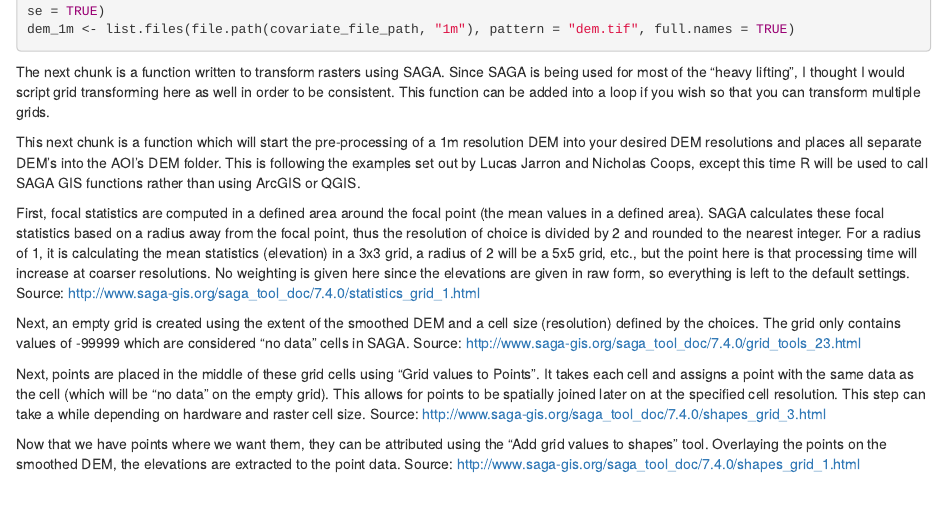
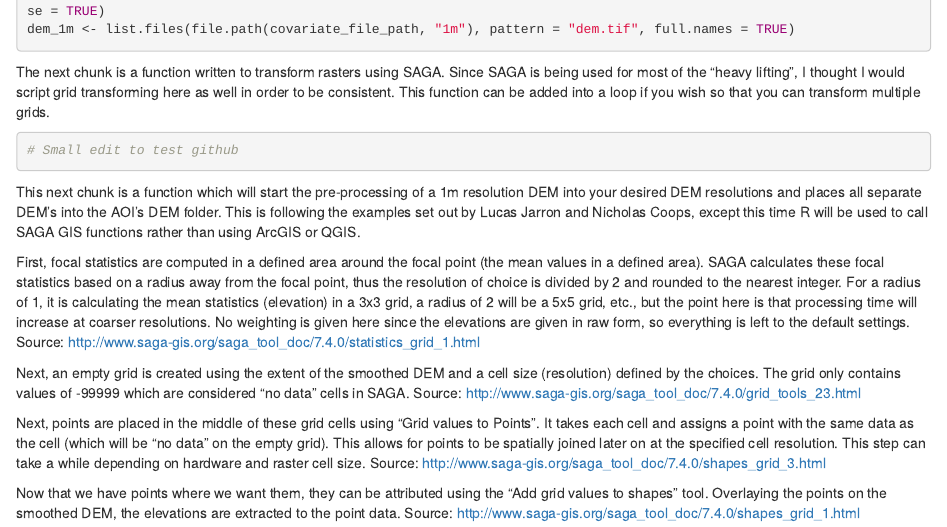
Before and after one commit to mcoghill/Sechelt_Cultural_Plants, an R Markdown document (01a_DEM_SpatialLayer_Prep.Rmd): the page in a window 1100 px wide, from 2050 px down. Rendered offline with R 4.5, knitr and Pandoc, with nearby package versions; some code elsewhere in the file could not run offline.

Commit message:
This is a github test with R

````diff
--- a/01a_DEM_SpatialLayer_Prep.Rmd
+++ b/01a_DEM_SpatialLayer_Prep.Rmd
@@ -114,7 +114,7 @@ The next chunk is a function written to transform rasters using SAGA. Since SAGA
 
 ```{r Grid Transformation Function}
 
-
+# Small edit to test github
 
 ```
 
````
